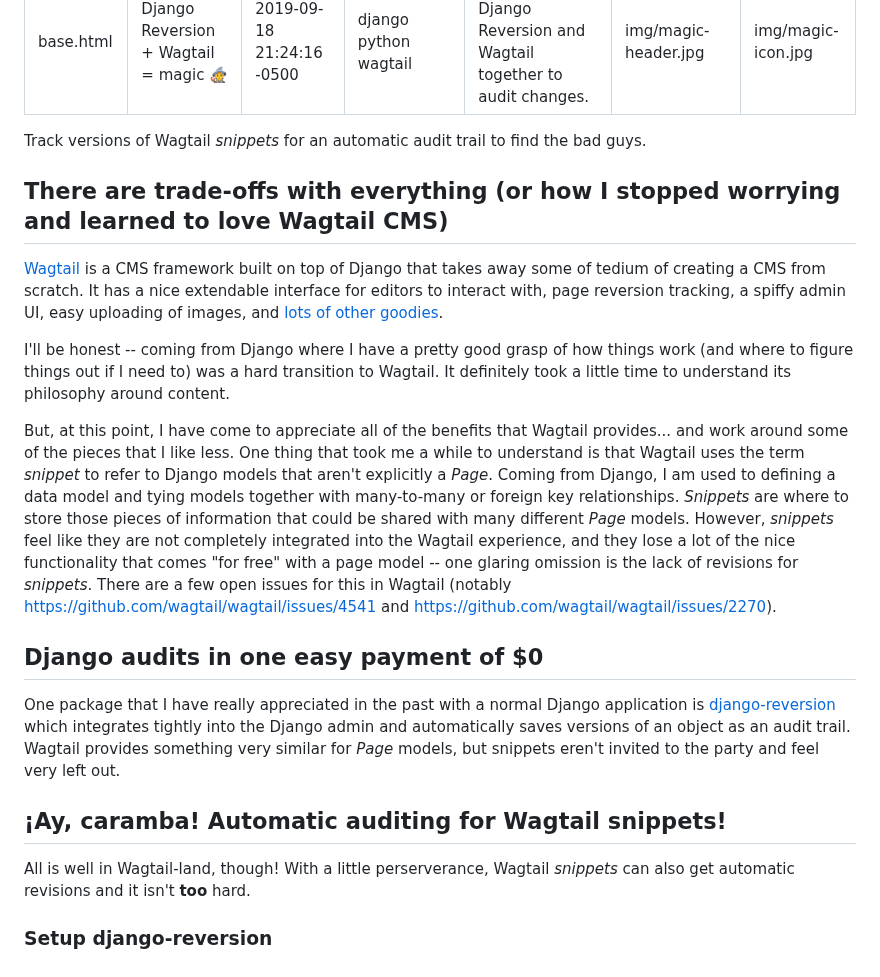
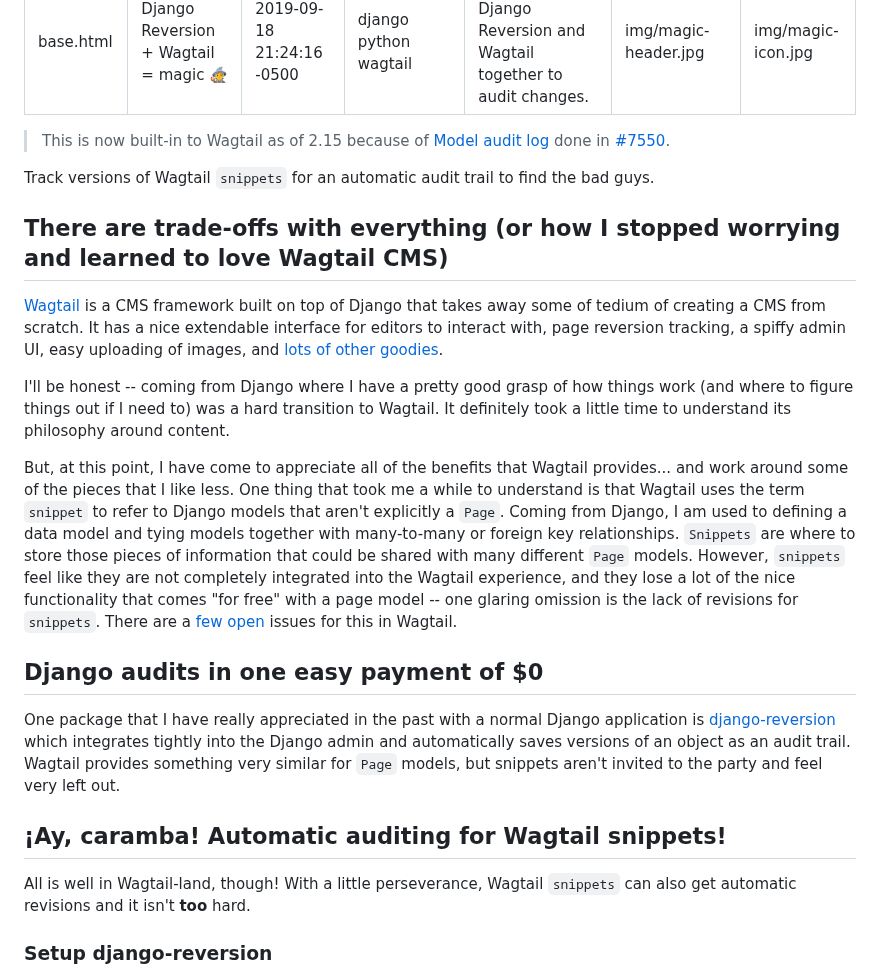
Before and after one commit to adamghill/alldjango.com, a Markdown page: content/tips/django-wagtail-reversion-magic.md, the part around the change. Drawn GitHub-style.

Commit message:
Update Wagtail article because snippet audit logging is now supported as of 2.15.

```diff
--- a/content/tips/django-wagtail-reversion-magic.md
+++ b/content/tips/django-wagtail-reversion-magic.md
@@ -8,7 +8,9 @@ header_img: img/magic-header.jpg
 icon_img: img/magic-icon.jpg
 ---
 
-Track versions of Wagtail _snippets_ for an automatic audit trail to find the bad guys.
+>This is now built-in to Wagtail as of 2.15 because of [Model audit log](https://docs.wagtail.org/en/stable/extending/audit_log.html#log-models) done in [#7550](https://github.com/wagtail/wagtail/pull/7550).
+
+Track versions of Wagtail `snippets` for an automatic audit trail to find the bad guys.
 
 ## There are trade-offs with everything (or how I stopped worrying and learned to love Wagtail CMS)
 
@@ -16,15 +18,15 @@ Track versions of Wagtail _snippets_ for an automatic audit trail to find the ba
 
 I'll be honest -- coming from Django where I have a pretty good grasp of how things work (and where to figure things out if I need to) was a hard transition to Wagtail. It definitely took a little time to understand its philosophy around content.
 
-But, at this point, I have come to appreciate all of the benefits that Wagtail provides... and work around some of the pieces that I like less. One thing that took me a while to understand is that Wagtail uses the term _snippet_ to refer to Django models that aren't explicitly a _Page_. Coming from Django, I am used to defining a data model and tying models together with many-to-many or foreign key relationships. _Snippets_ are where to store those pieces of information that could be shared with many different _Page_ models. However, _snippets_ feel like they are not completely integrated into the Wagtail experience, and they lose a lot of the nice functionality that comes "for free" with a page model -- one glaring omission is the lack of revisions for _snippets_. There are a few open issues for this in Wagtail (notably https://github.com/wagtail/wagtail/issues/4541 and https://github.com/wagtail/wagtail/issues/2270).
+But, at this point, I have come to appreciate all of the benefits that Wagtail provides... and work around some of the pieces that I like less. One thing that took me a while to understand is that Wagtail uses the term `snippet` to refer to Django models that aren't explicitly a `Page`. Coming from Django, I am used to defining a data model and tying models together with many-to-many or foreign key relationships. `Snippets` are where to store those pieces of information that could be shared with many different `Page` models. However, `snippets` feel like they are not completely integrated into the Wagtail experience, and they lose a lot of the nice functionality that comes "for free" with a page model -- one glaring omission is the lack of revisions for `snippets`. There are a [few](https://github.com/wagtail/wagtail/issues/4541) [open](https://github.com/wagtail/wagtail/issues/2270) issues for this in Wagtail.
 
 ## Django audits in one easy payment of $0
 
-One package that I have really appreciated in the past with a normal Django application is [django-reversion](https://django-reversion.readthedocs.io/) which integrates tightly into the Django admin and automatically saves versions of an object as an audit trail. Wagtail provides something very similar for _Page_ models, but snippets eren't invited to the party and feel very left out.
+One package that I have really appreciated in the past with a normal Django application is [django-reversion](https://django-reversion.readthedocs.io/) which integrates tightly into the Django admin and automatically saves versions of an object as an audit trail. Wagtail provides something very similar for `Page` models, but snippets aren't invited to the party and feel very left out.
 
 ## ¡Ay, caramba! Automatic auditing for Wagtail snippets!
 
-All is well in Wagtail-land, though! With a little perserverance, Wagtail _snippets_ can also get automatic revisions and it isn't **too** hard.
+All is well in Wagtail-land, though! With a little perseverance, Wagtail `snippets` can also get automatic revisions and it isn't **too** hard.
 
 ### Setup django-reversion
 
```
